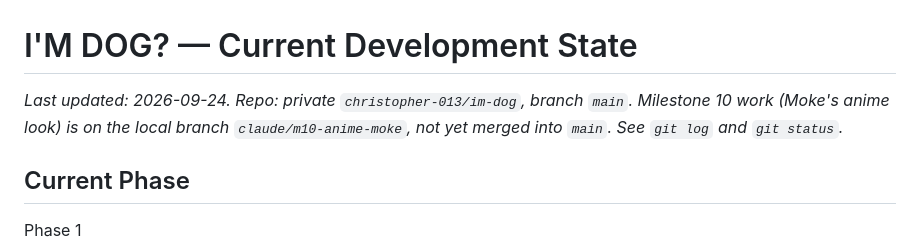
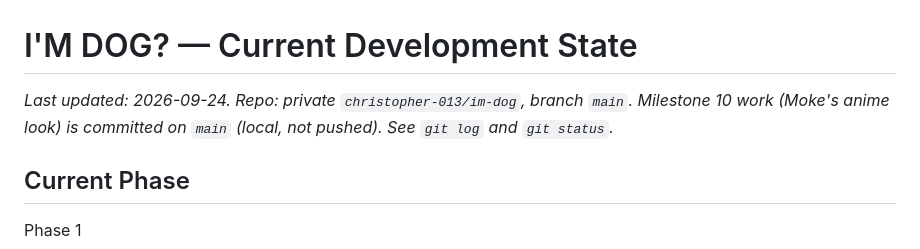
Before and after one commit to christopher-013/im-dog, a Markdown page: docs/CURRENT_STATE.md, the part around the change. Rendered like a GitHub page.

Commit message:
Docs: Moke's anime look is on main
Co-Authored-By: Claude Opus 5.5 <noreply@anthropic.com>

```diff
--- a/docs/CURRENT_STATE.md
+++ b/docs/CURRENT_STATE.md
@@ -1,6 +1,6 @@
 # I'M DOG? — Current Development State
 
-_Last updated: 2026-09-24. Repo: private `christopher-013/im-dog`, branch `main`. Milestone 10 work (Moke's anime look) is on the local branch `claude/m10-anime-moke`, not yet merged into `main`. See `git log` and `git status`._
+_Last updated: 2026-09-24. Repo: private `christopher-013/im-dog`, branch `main`. Milestone 10 work (Moke's anime look) is committed on `main` (local, not pushed). See `git log` and `git status`._
 
 ## Current Phase
 Phase 1
```
